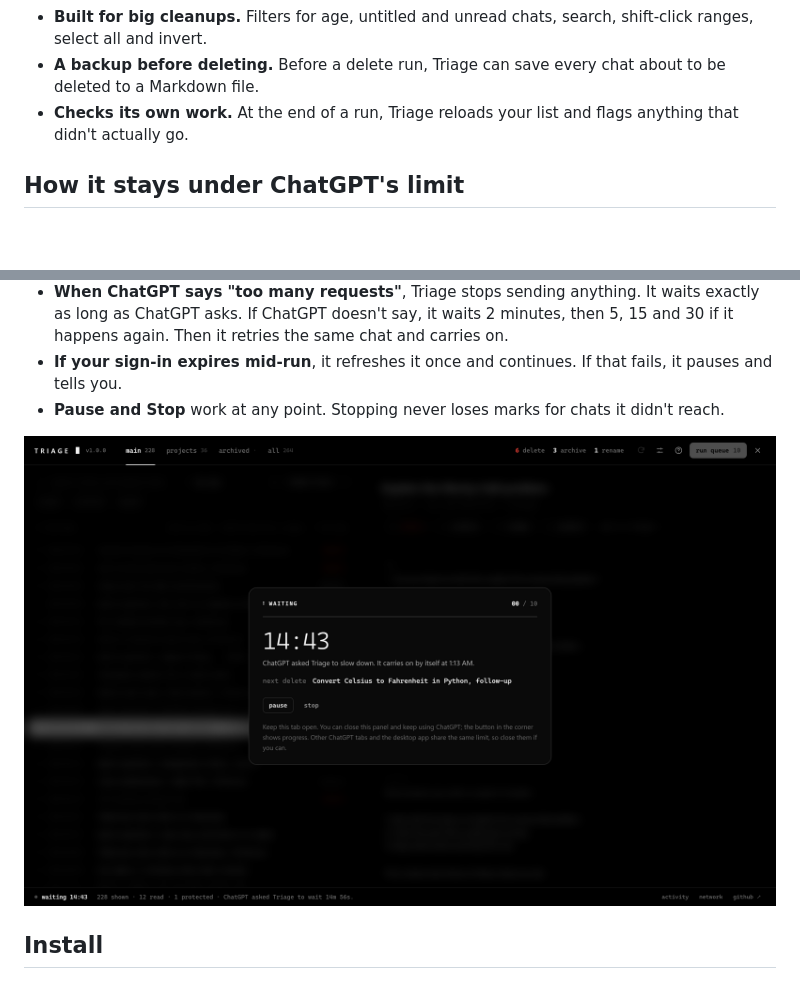
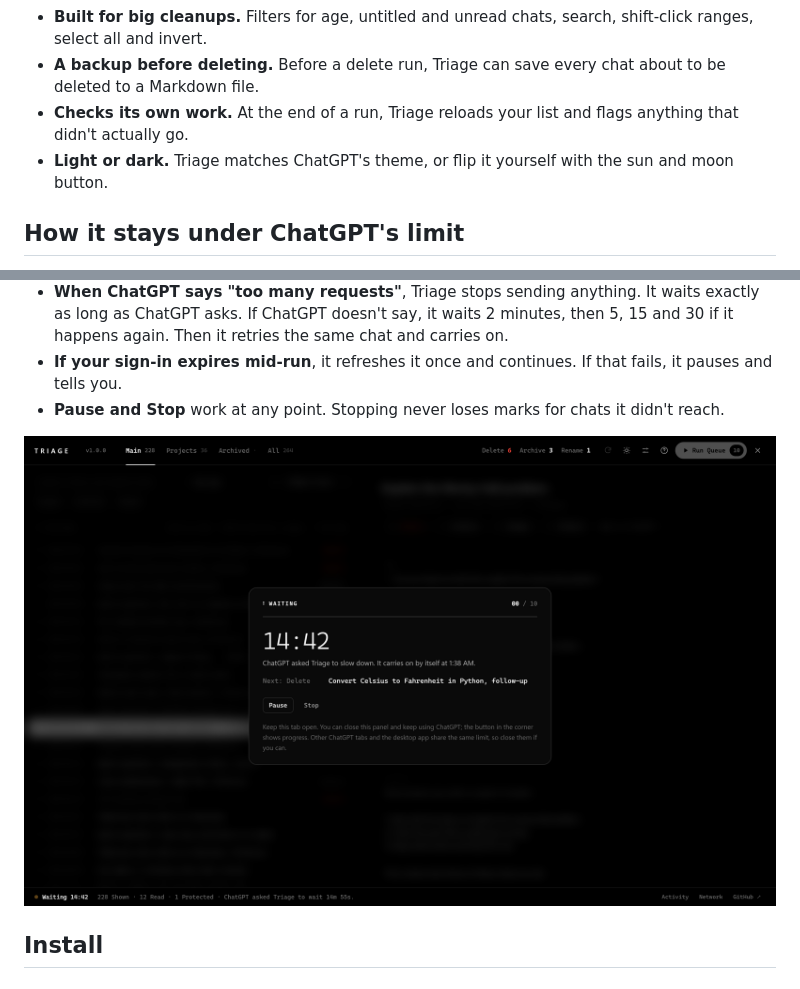
Before and after one commit to NASIRCISSISTIC/chatgpt-triage, a Markdown page: README.md, 2 parts joined by grey strips. Rendered like a GitHub page; pictures changed too: docs/waiting.png; blank space fills up the shorter version.

```diff
--- a/README.md
+++ b/README.md
@@ -22,6 +22,7 @@ Triage is a free userscript that adds a cleanup workspace to chatgpt.com. You go
 - **Built for big cleanups.** Filters for age, untitled and unread chats, search, shift-click ranges, select all and invert.
 - **A backup before deleting.** Before a delete run, Triage can save every chat about to be deleted to a Markdown file.
 - **Checks its own work.** At the end of a run, Triage reloads your list and flags anything that didn't actually go.
+- **Light or dark.** Triage matches ChatGPT's theme, or flip it yourself with the sun and moon button.
 
 ## How it stays under ChatGPT's limit
 
```
Also changed, not shown: other parts of README.md (+2 -2 lines), docs/confirm.png, docs/review-dark.png, docs/review-light.png, 2 other files.
